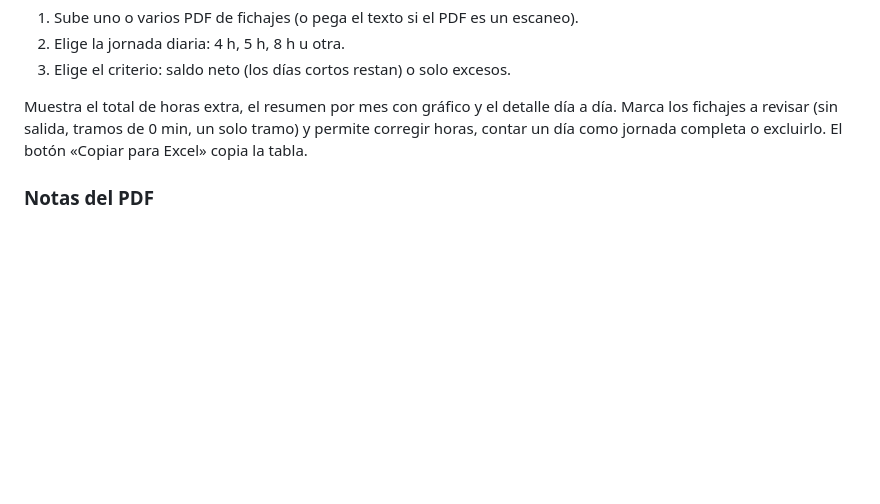
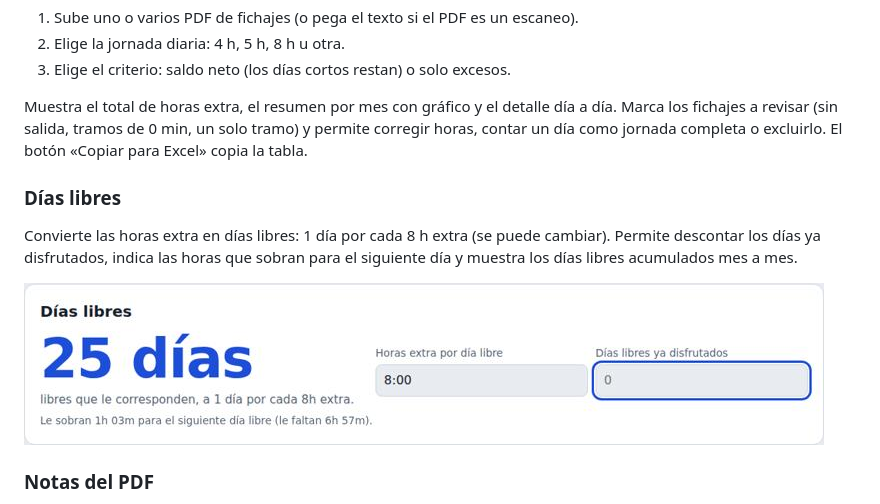
Before and after one commit to ossama450298-commits/horas-extra, a Markdown page: README.md, the part around the change. Drawn GitHub-style; pictures changed too: captura-dias-libres.jpg (added); blank space fills up the shorter version.

Commit message:
Añadir cálculo de días libres (1 día por cada 8 h extra)

```diff
--- a/README.md
+++ b/README.md
@@ -13,6 +13,11 @@ Calculadora web de horas extra a partir del PDF de fichajes de un trabajador.
 
 Muestra el total de horas extra, el resumen por mes con gráfico y el detalle día a día. Marca los fichajes a revisar (sin salida, tramos de 0 min, un solo tramo) y permite corregir horas, contar un día como jornada completa o excluirlo. El botón «Copiar para Excel» copia la tabla.
 
+### Días libres
+Convierte las horas extra en días libres: 1 día por cada 8 h extra (se puede cambiar). Permite descontar los días ya disfrutados, indica las horas que sobran para el siguiente día y muestra los días libres acumulados mes a mes.
+
+![Días libres](captura-dias-libres.jpg)
+
 ### Notas del PDF
 Lee las notas escritas en los fichajes y las muestra en cada día. Si una nota indica horas («he hecho de 8 a 13:30», «salí a las 17:30») calcula las horas reales del día sin duplicar tramos ya fichados; si indica una ausencia justificada (médico, vacaciones, permiso, formación) propone contar jornada completa. Las sugerencias se aplican día a día o todas de golpe, y el total muestra cuánto cambiaría.
 
```
Also changed, not shown: 1 other file.
